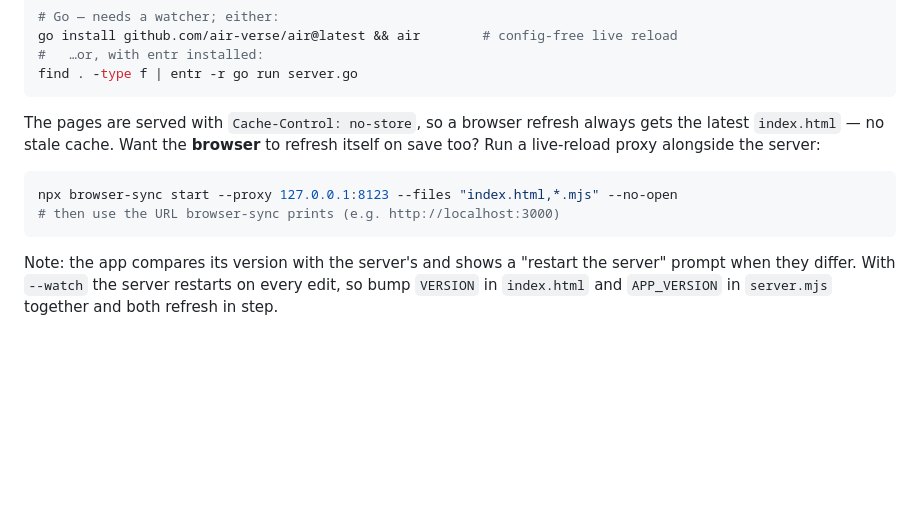
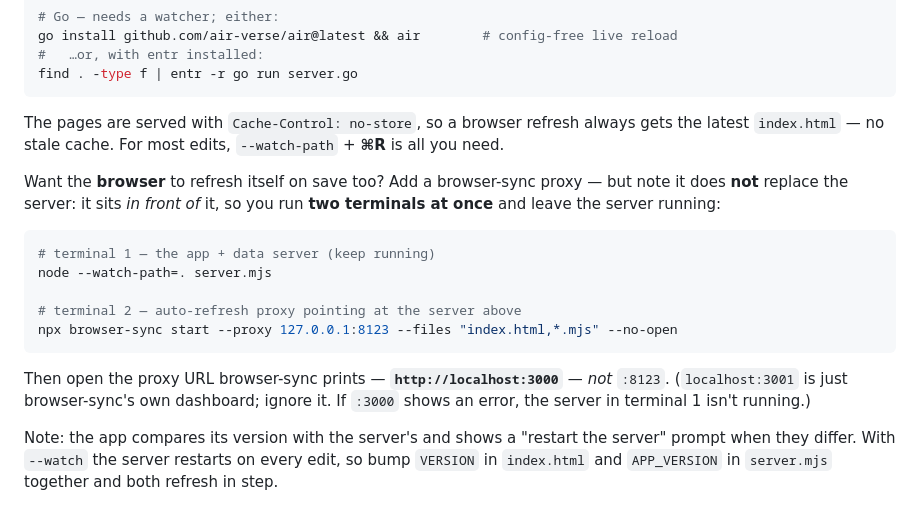
Before and after one commit to magzim21/personal-wealth-tracker, a Markdown page: README.md, the part around the change. Rendered like a GitHub page; blank space fills up the shorter version.

Commit message:
docs: clarify browser-sync needs the server running in a second terminal
Spell out that browser-sync is a proxy in front of the server, not a
replacement: run node server.mjs in one terminal and browser-sync in
another, open localhost:3000 (not :8123), and :3001 is just its dashboard.

Co-Authored-By: Claude Opus 4.8 <noreply@anthropic.com>

````diff
--- a/README.md
+++ b/README.md
@@ -69,13 +69,23 @@ find . -type f | entr -r go run server.go
 ```
 
 The pages are served with `Cache-Control: no-store`, so a browser refresh always gets the
-latest `index.html` — no stale cache. Want the **browser** to refresh itself on save too?
-Run a live-reload proxy alongside the server:
+latest `index.html` — no stale cache. For most edits, `--watch-path` + **⌘R** is all you need.
+
+Want the **browser** to refresh itself on save too? Add a browser-sync proxy — but note it
+does **not** replace the server: it sits *in front of* it, so you run **two terminals at
+once** and leave the server running:
 
 ```bash
+# terminal 1 — the app + data server (keep running)
+node --watch-path=. server.mjs
+
+# terminal 2 — auto-refresh proxy pointing at the server above
 npx browser-sync start --proxy 127.0.0.1:8123 --files "index.html,*.mjs" --no-open
-# then use the URL browser-sync prints (e.g. http://localhost:3000)
 ```
+
+Then open the proxy URL browser-sync prints — **`http://localhost:3000`** — *not* `:8123`.
+(`localhost:3001` is just browser-sync's own dashboard; ignore it. If `:3000` shows an
+error, the server in terminal 1 isn't running.)
 
 Note: the app compares its version with the server's and shows a "restart the server" prompt
 when they differ. With `--watch` the server restarts on every edit, so bump `VERSION` in
````
